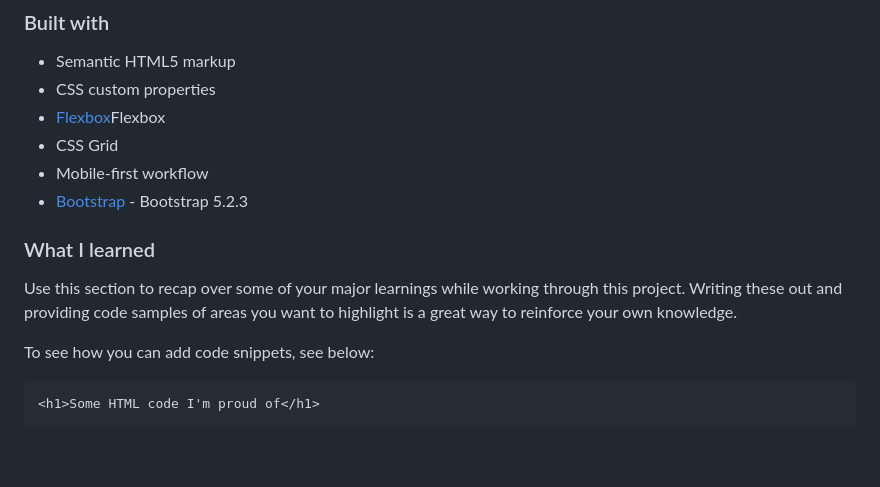
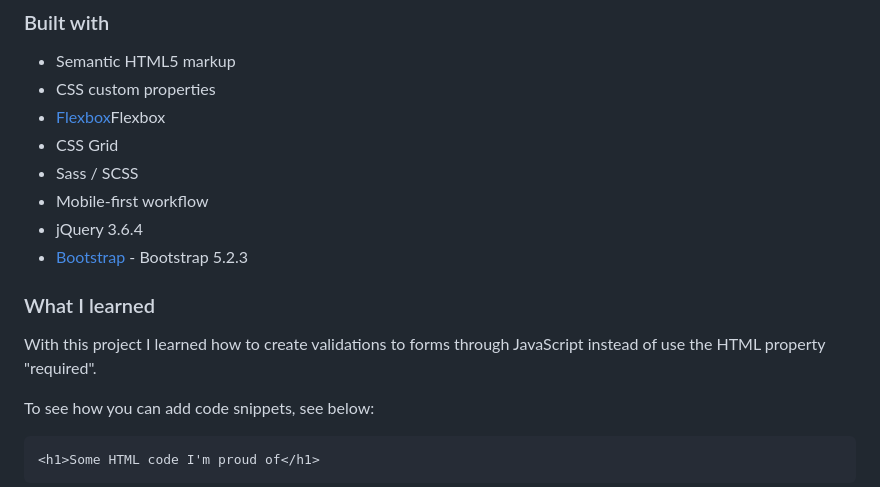
Before and after one commit to Melksedeque/interactive-card-details-form, a Markdown page: README.md, the part around the change printed below. Rendered like a GitHub page; blank space fills up the shorter version.

```diff
--- a/README.md
+++ b/README.md
@@ -56,12 +51,14 @@ Then crop/optimize/edit your image however you like, add it to your project, and
 - CSS custom properties
 - [Flexbox](https://css-tricks.com/snippets/css/a-guide-to-flexbox/)Flexbox
 - CSS Grid
+- Sass / SCSS
 - Mobile-first workflow
+- jQuery 3.6.4
 - [Bootstrap](https://getbootstrap.com/) - Bootstrap 5.2.3
 
 ### What I learned
 
-Use this section to recap over some of your major learnings while working through this project. Writing these out and providing code samples of areas you want to highlight is a great way to reinforce your own knowledge.
+With this project I learned how to create validations to forms through JavaScript instead of use the HTML property "required".
 
 To see how you can add code snippets, see below:
 
```
Also changed, not shown: other parts of README.md (+4 -9 lines).
